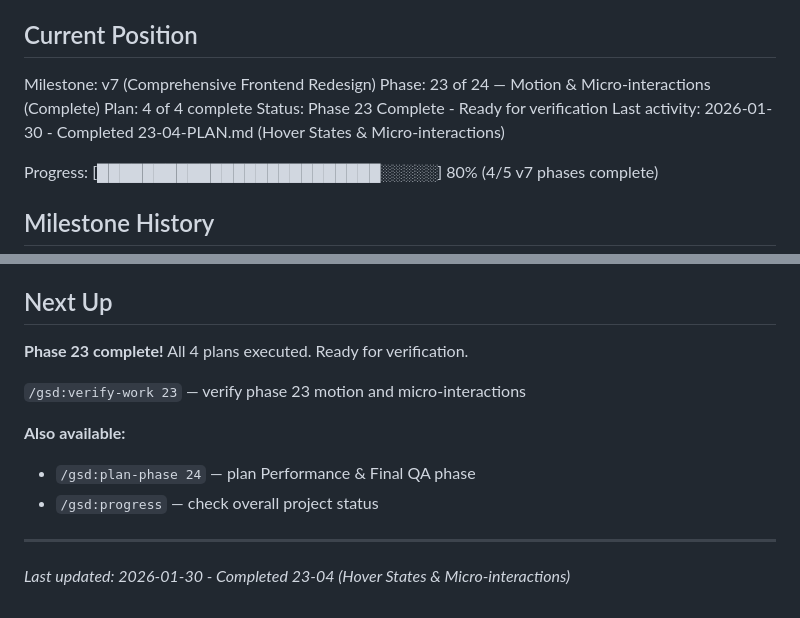
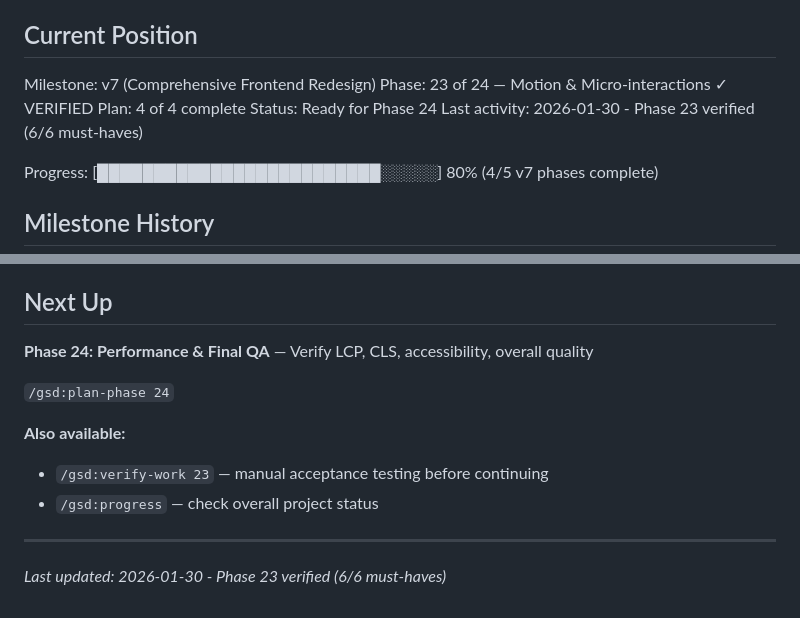
Before and after one commit to jimbobbibong-max/Beamacademy.info, a Markdown page: .planning/STATE.md, 2 parts joined by grey strips. GitHub-like rendering.

```diff
--- a/.planning/STATE.md
+++ b/.planning/STATE.md
@@ -10,10 +10,10 @@ See: .planning/PROJECT.md (updated 2026-01-29)
 ## Current Position
 
 Milestone: v7 (Comprehensive Frontend Redesign)
-Phase: 23 of 24 — Motion & Micro-interactions (Complete)
+Phase: 23 of 24 — Motion & Micro-interactions ✓ VERIFIED
 Plan: 4 of 4 complete
-Status: Phase 23 Complete - Ready for verification
-Last activity: 2026-01-30 - Completed 23-04-PLAN.md (Hover States & Micro-interactions)
+Status: Ready for Phase 24
+Last activity: 2026-01-30 - Phase 23 verified (6/6 must-haves)
 
 Progress: [█████████████████████████░░░░░] 80% (4/5 v7 phases complete)
 
@@ -86,14 +86,14 @@ Resume file: None
 
 ## Next Up
 
-**Phase 23 complete!** All 4 plans executed. Ready for verification.
+**Phase 24: Performance & Final QA** — Verify LCP, CLS, accessibility, overall quality
 
-`/gsd:verify-work 23` — verify phase 23 motion and micro-interactions
+`/gsd:plan-phase 24`
 
 **Also available:**
-- `/gsd:plan-phase 24` — plan Performance & Final QA phase
+- `/gsd:verify-work 23` — manual acceptance testing before continuing
 - `/gsd:progress` — check overall project status
 
 ---
 
-*Last updated: 2026-01-30 - Completed 23-04 (Hover States & Micro-interactions)*
+*Last updated: 2026-01-30 - Phase 23 verified (6/6 must-haves)*
```
Also changed, not shown: other parts of .planning/STATE.md (+1 -1 lines), .planning/ROADMAP.md (+15 -15 lines), 1 other file.
